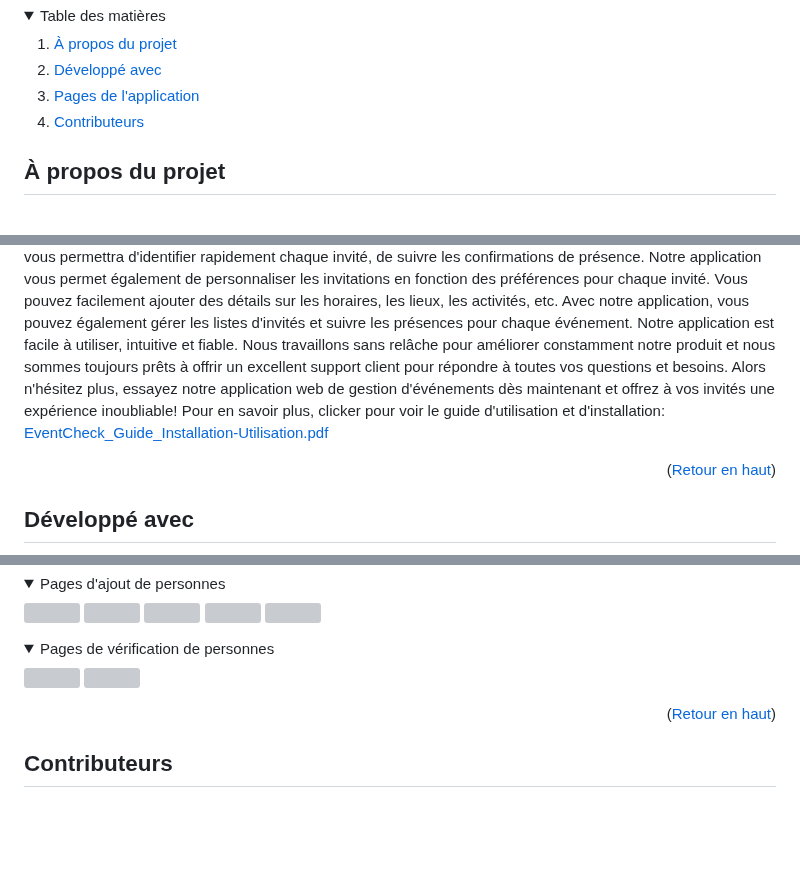
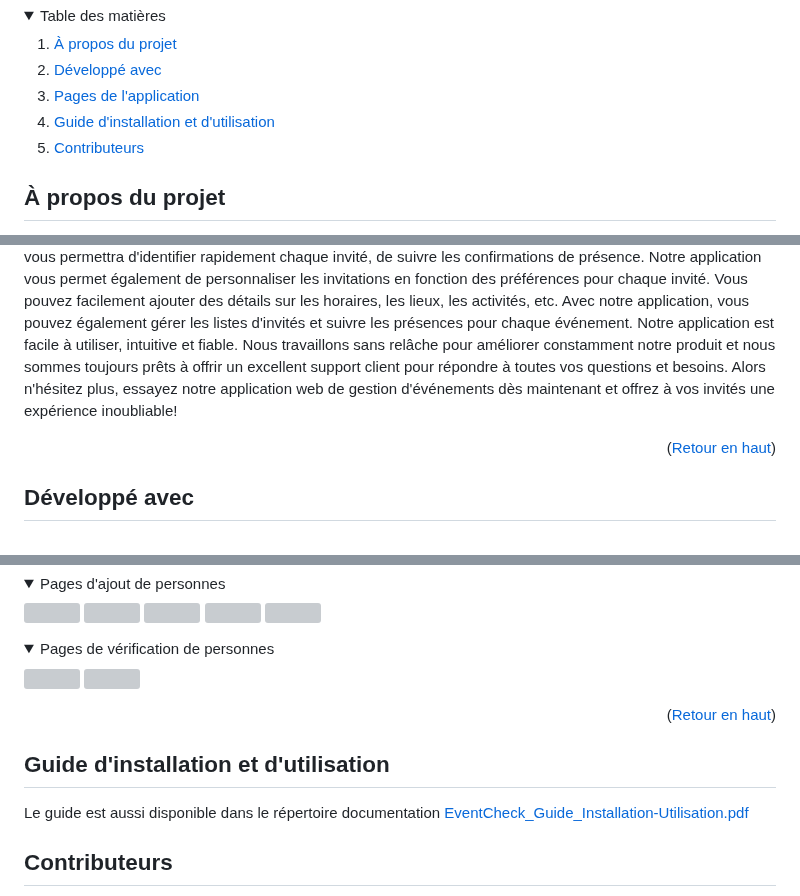
Before and after one commit to DoBryanCS/EventCheck, a Markdown page: README.md, 3 parts joined by grey strips. Rendered like a GitHub page; folded sections open; blank space fills up the shorter version; grey boxes are pictures that could not be loaded.

```diff
--- a/README.md
+++ b/README.md
@@ -17,6 +17,9 @@
       <a href="#Pages-de-lapplication">Pages de l'application</a>
     </li>
     <li>
+      <a href="#Guide-dinstallation-et-dutilisation">Guide d'installation et d'utilisation</a>
+    </li>
+    <li>
       <a href="#Contributeurs">Contributeurs</a>
     </li>
   </ol>
@@ -25,8 +28,6 @@
 ## À propos du projet
 
 Bienvenue dans notre application web de gestion d'événements, l'outil parfait pour les organisateurs d'événements qui souhaitent planifier une expérience exceptionnelle pour leurs invités. Que vous organisiez une conférence, une soirée scolaire ou une réunion d'affaires, notre application est conçue pour vous aider à gérer efficacement tous les aspects de votre événement. Avec notre application, vous pouvez facilement importer votre liste d'invités et les informations relatives à votre événement. Notre système intelligent de reconnaissance facial vous permettra d'identifier rapidement chaque invité, de suivre les confirmations de présence. Notre application vous permet également de personnaliser les invitations en fonction des préférences pour chaque invité. Vous pouvez facilement ajouter des détails sur les horaires, les lieux, les activités, etc. Avec notre application, vous pouvez également gérer les listes d'invités et suivre les présences pour chaque événement. Notre application est facile à utiliser, intuitive et fiable. Nous travaillons sans relâche pour améliorer constamment notre produit et nous sommes toujours prêts à offrir un excellent support client pour répondre à toutes vos questions et besoins. Alors n'hésitez plus, essayez notre application web de gestion d'événements dès maintenant et offrez à vos invités une expérience inoubliable!
-</br>
-Pour en savoir plus, clicker pour voir le guide d'utilisation et d'installation: [EventCheck_Guide_Installation-Utilisation.pdf](https://github.com/DoBryanCS/EventCheck/files/12653724/EventCheck_Guide_Installation-Utilisation.pdf)
 
 <p align="right">(<a href="#readme-top">Retour en haut</a>)</p>
 
@@ -90,6 +91,11 @@ Voici les technologies et les outils utilisés pour le développement de ce proj
 
   <p align="right">(<a href="#readme-top">Retour en haut</a>)</p>
 
+  ## Guide d'installation et d'utilisation
+
+  Le guide est aussi disponible dans le répertoire documentation
+  [EventCheck_Guide_Installation-Utilisation.pdf](https://github.com/DoBryanCS/EventCheck/files/12653724/EventCheck_Guide_Installation-Utilisation.pdf)
+
   ## Contributeurs
 
   * Do Bryan
```
